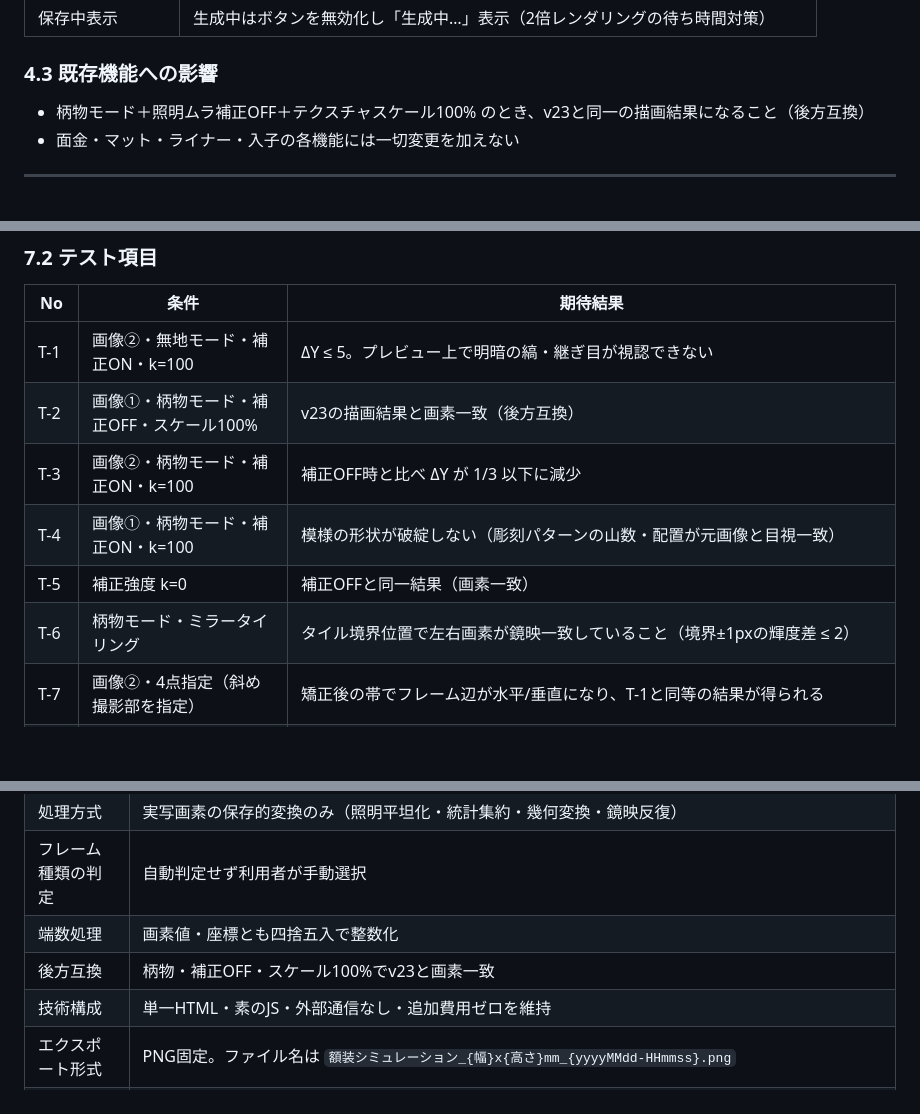
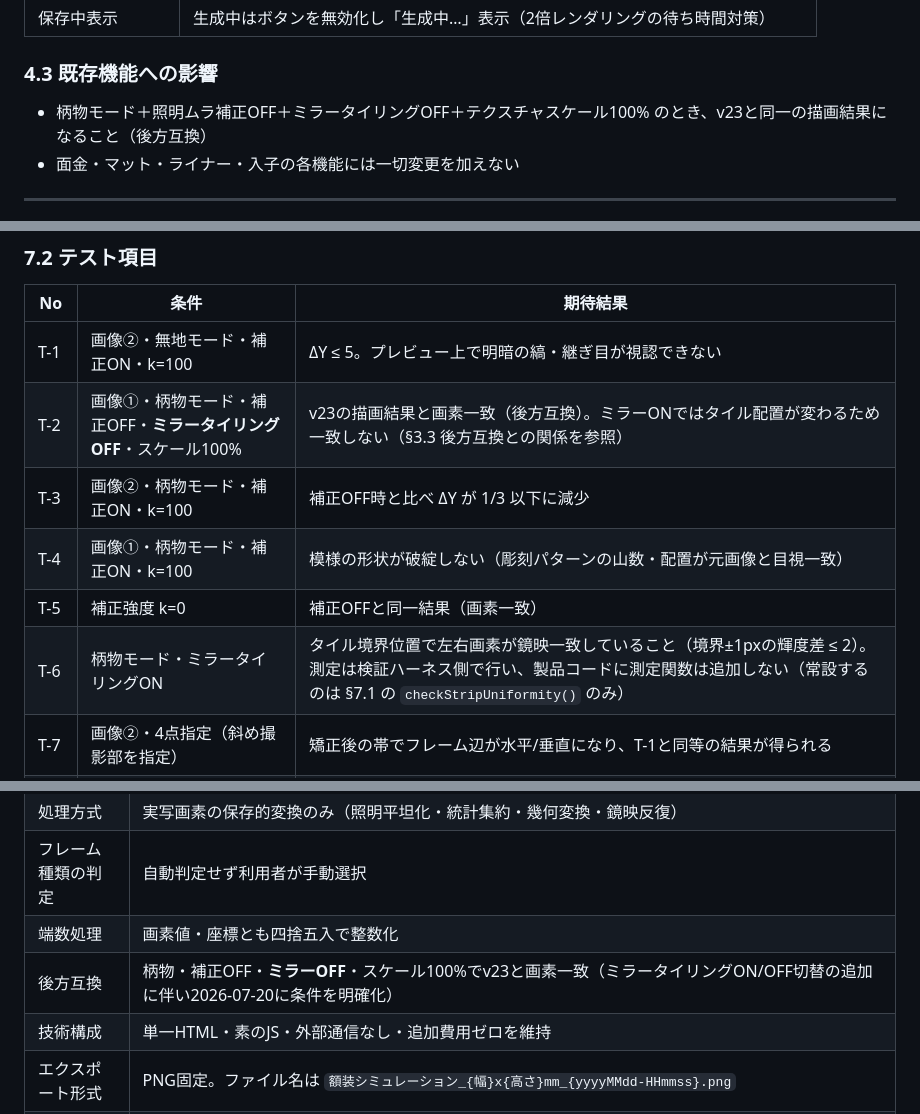
Before and after one commit to shuzo-yamamoto/gakuso-simulator, a Markdown page: 要件定義書_v24_画像前処理・エクスポート.md, 3 parts joined by grey strips. GitHub-like rendering; blank space fills up the shorter version.

```diff
--- a/要件定義書_v24_画像前処理・エクスポート.md
+++ b/要件定義書_v24_画像前処理・エクスポート.md
@@ -142,7 +159,7 @@
 | 保存中表示 | 生成中はボタンを無効化し「生成中…」表示（2倍レンダリングの待ち時間対策） |
 
 ### 4.3 既存機能への影響
-- 柄物モード＋照明ムラ補正OFF＋テクスチャスケール100% のとき、v23と同一の描画結果になること（後方互換）
+- 柄物モード＋照明ムラ補正OFF＋ミラータイリングOFF＋テクスチャスケール100% のとき、v23と同一の描画結果になること（後方互換）
 - 面金・マット・ライナー・入子の各機能には一切変更を加えない
 
 ---
@@ -204,11 +221,11 @@
 | No | 条件 | 期待結果 |
 |---|---|---|
 | T-1 | 画像②・無地モード・補正ON・k=100 | ΔY ≤ 5。プレビュー上で明暗の縞・継ぎ目が視認できない |
-| T-2 | 画像①・柄物モード・補正OFF・スケール100% | v23の描画結果と画素一致（後方互換） |
+| T-2 | 画像①・柄物モード・補正OFF・**ミラータイリングOFF**・スケール100% | v23の描画結果と画素一致（後方互換）。ミラーONではタイル配置が変わるため一致しない（§3.3 後方互換との関係を参照） |
 | T-3 | 画像②・柄物モード・補正ON・k=100 | 補正OFF時と比べ ΔY が 1/3 以下に減少 |
 | T-4 | 画像①・柄物モード・補正ON・k=100 | 模様の形状が破綻しない（彫刻パターンの山数・配置が元画像と目視一致） |
 | T-5 | 補正強度 k=0 | 補正OFFと同一結果（画素一致） |
-| T-6 | 柄物モード・ミラータイリング | タイル境界位置で左右画素が鏡映一致していること（境界±1pxの輝度差 ≤ 2） |
+| T-6 | 柄物モード・ミラータイリングON | タイル境界位置で左右画素が鏡映一致していること（境界±1pxの輝度差 ≤ 2）。測定は検証ハーネス側で行い、製品コードに測定関数は追加しない（常設するのは §7.1 の `checkStripUniformity()` のみ） |
 | T-7 | 画像②・4点指定（斜め撮影部を指定） | 矯正後の帯でフレーム辺が水平/垂直になり、T-1と同等の結果が得られる |
 | T-8 | エクスポート（設定情報ON） | ①PNG形式 ②解像度がプレビューの縦横2倍＋キャプション帯 ③キャプションに日時・種類・サイズ・付属設定・免責文言がすべて含まれる ④ファイル名が規則どおり |
 | T-9 | エクスポート（設定情報OFF） | キャプション帯なし。免責文言のみ右下に半透明で焼き込まれている |
@@ -232,7 +249,7 @@
 | 処理方式 | 実写画素の保存的変換のみ（照明平坦化・統計集約・幾何変換・鏡映反復） |
 | フレーム種類の判定 | 自動判定せず利用者が手動選択 |
 | 端数処理 | 画素値・座標とも四捨五入で整数化 |
-| 後方互換 | 柄物・補正OFF・スケール100%でv23と画素一致 |
+| 後方互換 | 柄物・補正OFF・**ミラーOFF**・スケール100%でv23と画素一致（ミラータイリングON/OFF切替の追加に伴い2026-07-20に条件を明確化） |
 | 技術構成 | 単一HTML・素のJS・外部通信なし・追加費用ゼロを維持 |
 | エクスポート形式 | PNG固定。ファイル名は `額装シミュレーション_{幅}x{高さ}mm_{yyyyMMdd-HHmmss}.png` |
 | 免責文言 | エクスポート画像に「※本画像はシミュレーションによるイメージです。実物とは色味・質感が異なる場合があります。」を**必ず焼き込む**（OFF不可）。お客様への画像共有時のトラブル防止のため |
```
Also changed, not shown: other parts of 要件定義書_v24_画像前処理・エクスポート.md (+24 -3 lines), CLAUDE.md (+1 -1 lines).
